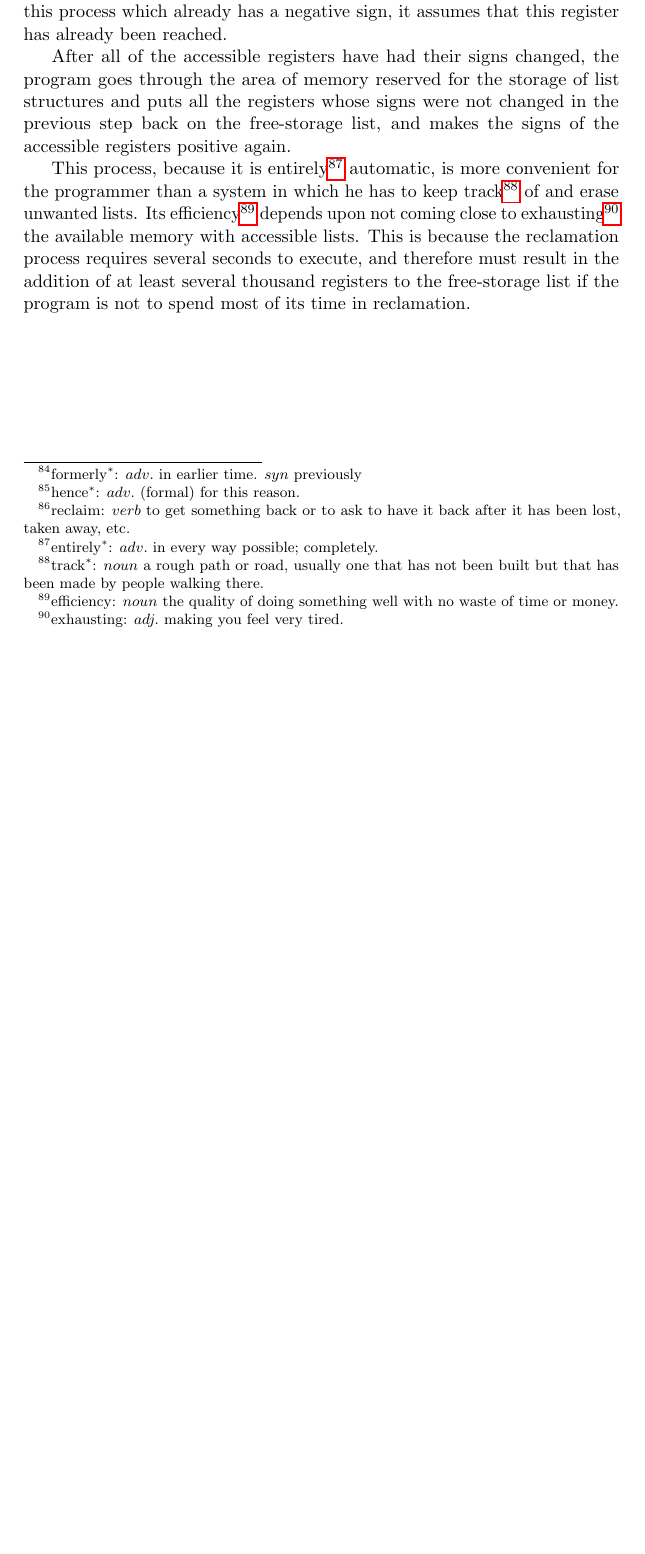
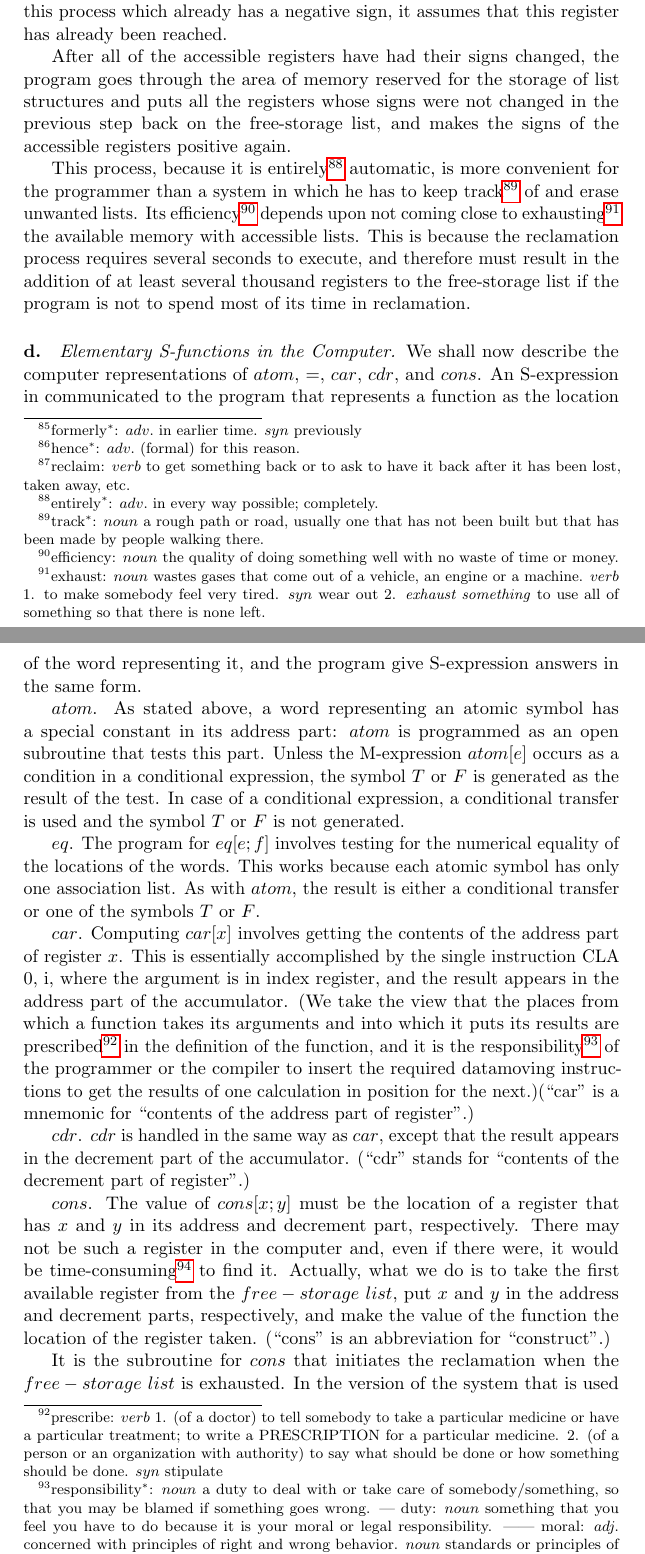
Before and after one commit to Leningkoei/documents, a LaTeX document (RFSETCM-I/recursive.tex): part of page 27 of 27 before the commit and two parts of pages 27 and 28 of 29 after it, the two joined at a grey line, cut so that both start at the same text, the shorter picture padded with empty space. Compiled offline with pdfLaTeX.

Commit message:
eighteenth day; 4.d

```diff
--- a/RFSETCM-I/recursive.tex
+++ b/RFSETCM-I/recursive.tex
@@ -1485,11 +1487,75 @@ lists. Its
 efficiency\footnote{efficiency: $noun$ the quality of doing something well with
   no waste of time or money.}
 depends upon not coming close to
-exhausting\footnote{exhausting: $adj.$ making you feel very tired.}
+exhausting\footnote{exhaust: $noun$ wastes gases that come out of a vehicle, an
+  engine or a machine. $verb$ 1. to make somebody feel very tired. $syn$ wear
+  out 2. \textit{exhaust something} to use all of something so that there is
+  none left.}
 the available
 memory with accessible lists. This is because the reclamation process requires
 several seconds to execute, and therefore must result in the addition of at
 least several thousand registers to the free-storage list if the program is not
 to spend most of its time in reclamation.
 
+\paragraph{d.}\textit{Elementary S-functions in the Computer.}
+We shall now describe the computer representations of $atom$, $=$, $car$, $cdr$,
+and $cons$. An S-expression in communicated to the program that represents a
+function as the location of the word representing it, and the program give
+S-expression answers in the same form.
+
+$atom$. As stated above, a word representing an atomic symbol has a special
+constant in its address part: $atom$ is programmed as an open subroutine that
+tests this part. Unless the M-expression $atom[e]$ occurs as a condition in a
+conditional expression, the symbol $T$ or $F$ is generated as the result of the
+test. In case of a conditional expression, a conditional transfer is used and
+the symbol $T$ or $F$ is not generated.
+
+$eq$. The program for $eq[e;f]$ involves testing for the numerical equality of
+the locations of the words. This works because each atomic symbol has only one
+association list. As with $atom$, the result is either a conditional transfer or
+one of the symbols $T$ or $F$.
+
+$car$. Computing $car[x]$ involves getting the contents of the address part of
+register $x$. This is essentially accomplished by the single instruction CLA 0,
+i, where the argument is in index register, and the result appears in the
+address part of the accumulator. (We take the view that the places from which a
+function takes its arguments and into which it puts its results are
+prescribed\footnote{prescribe: $verb$ 1. (of a doctor) to tell somebody to take
+  a particular medicine or have a particular treatment; to write a PRESCRIPTION
+  for a particular medicine. 2. (of a person or an organization with authority)
+  to say what should be done or how something should be done. $syn$ stipulate}
+in the definition of the function, and it is the
+responsibility\footnote{responsibility$^*$: $noun$ a duty to deal with or take
+  care of somebody/something, so that you may be blamed if something goes
+  wrong. --- duty: $noun$ something that you feel you have to do because it is
+  your moral or legal responsibility. ------ moral: $adj.$ concerned with
+  principles of right and wrong behavior. $noun$ standards or principles of good
+  behavior, especially in matters of sexual relationships. --------- principle:
+  $noun$ a moral rule or a strong belief that influences your actions. ---
+  blame: $verb$ to think or say that somebody/something is responsible for
+  something bad.}
+of the
+programmer or the compiler to insert the required datamoving instructions to get
+the results of one calculation in position for the next.)(``car'' is a mnemonic
+for ``contents of the address part of register''.)
+
+$cdr$. $cdr$ is handled in the same way as $car$, except that the result appears
+in the decrement part of the accumulator. (``cdr'' stands for ``contents of the
+decrement part of register''.)
+
+$cons$. The value of $cons[x; y]$ must be the location of a register that has
+$x$ and $y$ in its address and decrement part, respectively. There may not be
+such a register in the computer and, even if there were, it would be
+time-consuming\footnote{consume: $verb$ \textit{consume something} to use
+  something, especially fuel, energy or time.}
+to find it. Actually, what we do is to take the first available
+register from the $free-storage \ list$, put $x$ and $y$ in the address and
+decrement parts, respectively, and make the value of the function the location
+of the register taken. (``cons'' is an abbreviation for ``construct''.)
+
+It is the subroutine for $cons$ that initiates the reclamation when the
+$free-storage \ list$ is exhausted. In the version of the system that is used at
+present $cons$ is represented by closed subroutine. In the compiled version,
+$cons$ is open.
+
 \end{document}
```
Also changed, not shown: RFSETCM-I/recursive.tex (10 more changed lines).
